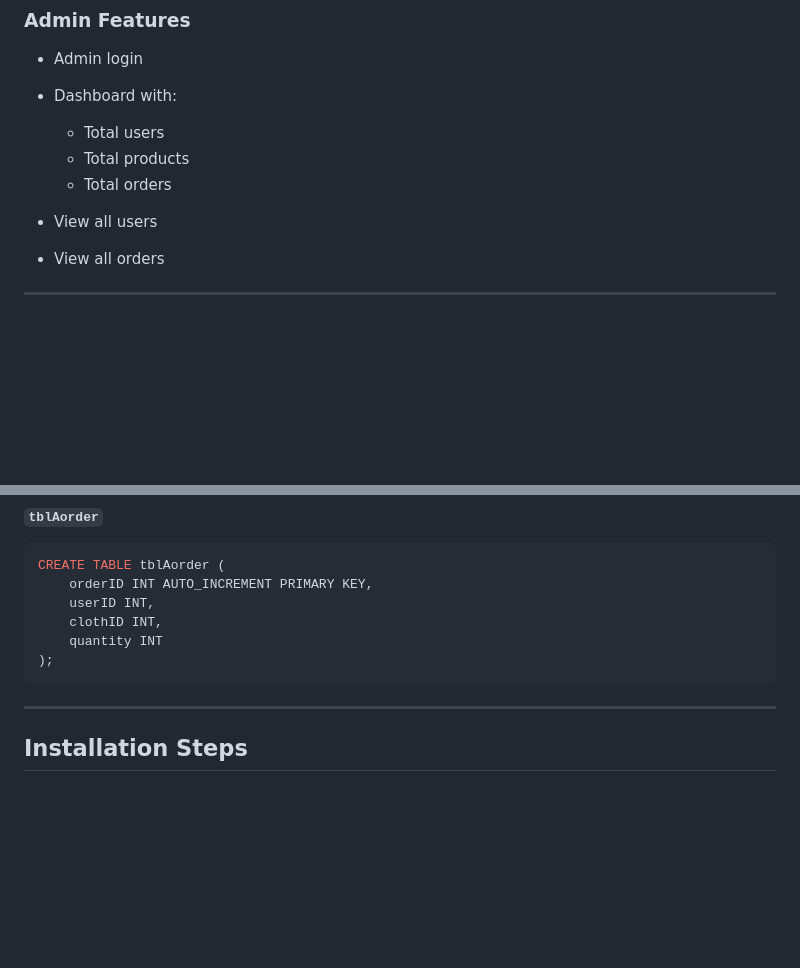
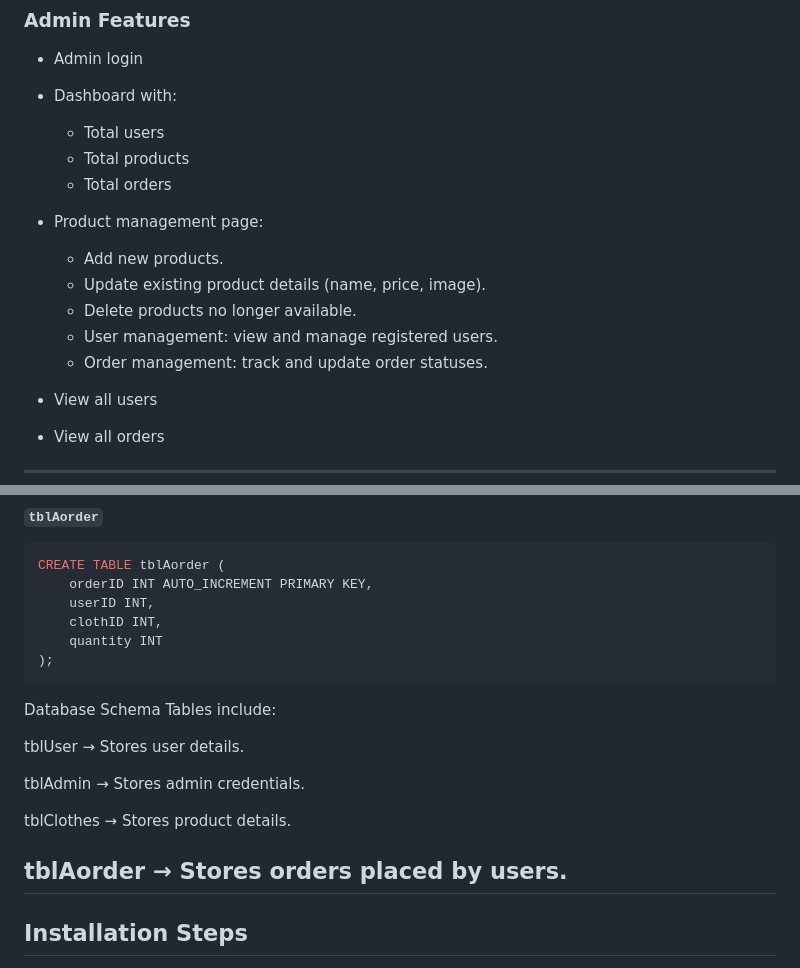
Before and after one commit to RC-WEDE6021-PART-2-AND-PART-3/rc-pta-wede6021-part2-and-3-web, a Markdown page: README.md, 2 parts joined by grey strips. Drawn GitHub-style; blank space fills up the shorter version.

````diff
--- a/README.md
+++ b/README.md
@@ -64,6 +80,12 @@ An admin panel is also included to manage users and view orders.
   * Total users
   * Total products
   * Total orders
+* Product management page:
+  * Add new products.
+  * Update existing product details (name, price, image).
+  * Delete products no longer available.
+  * User management: view and manage registered users.
+  * Order management: track and update order statuses.
 * View all users
 * View all orders
 
@@ -139,7 +161,16 @@ CREATE TABLE tblAorder (
     quantity INT
 );
 ```
+Database Schema
+Tables include:
 
+tblUser → Stores user details.
+
+tblAdmin → Stores admin credentials.
+
+tblClothes → Stores product details.
+
+tblAorder → Stores orders placed by users.
 ---
 
 ##  Installation Steps
````
Also changed, not shown: other parts of README.md (+29 -14 lines).
